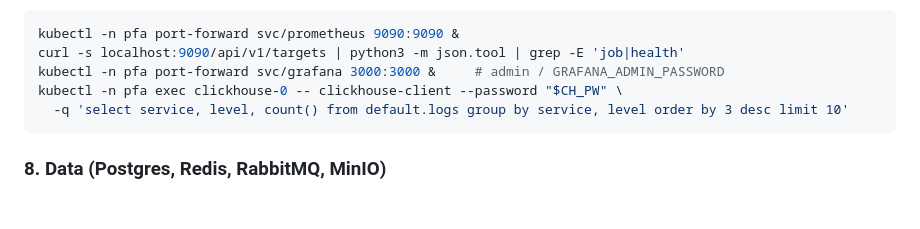
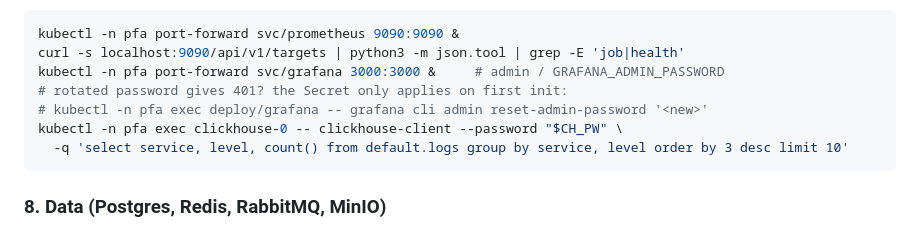
Before and after one commit to verginjose/Personal-Finance-Assistant, a Markdown page: k8s/CHEATSHEET.md, the part around the change. Drawn GitHub-style; blank space fills up the shorter version.

````diff
--- a/k8s/CHEATSHEET.md
+++ b/k8s/CHEATSHEET.md
@@ -114,6 +114,8 @@ Observability stack:
 kubectl -n pfa port-forward svc/prometheus 9090:9090 &
 curl -s localhost:9090/api/v1/targets | python3 -m json.tool | grep -E 'job|health'
 kubectl -n pfa port-forward svc/grafana 3000:3000 &     # admin / GRAFANA_ADMIN_PASSWORD
+# rotated password gives 401? the Secret only applies on first init:
+# kubectl -n pfa exec deploy/grafana -- grafana cli admin reset-admin-password '<new>'
 kubectl -n pfa exec clickhouse-0 -- clickhouse-client --password "$CH_PW" \
   -q 'select service, level, count() from default.logs group by service, level order by 3 desc limit 10'
 ```
````
Also changed, not shown: k8s/README.md (+16 -1 lines), k8s/RUNBOOK.md (+8 -0 lines).
